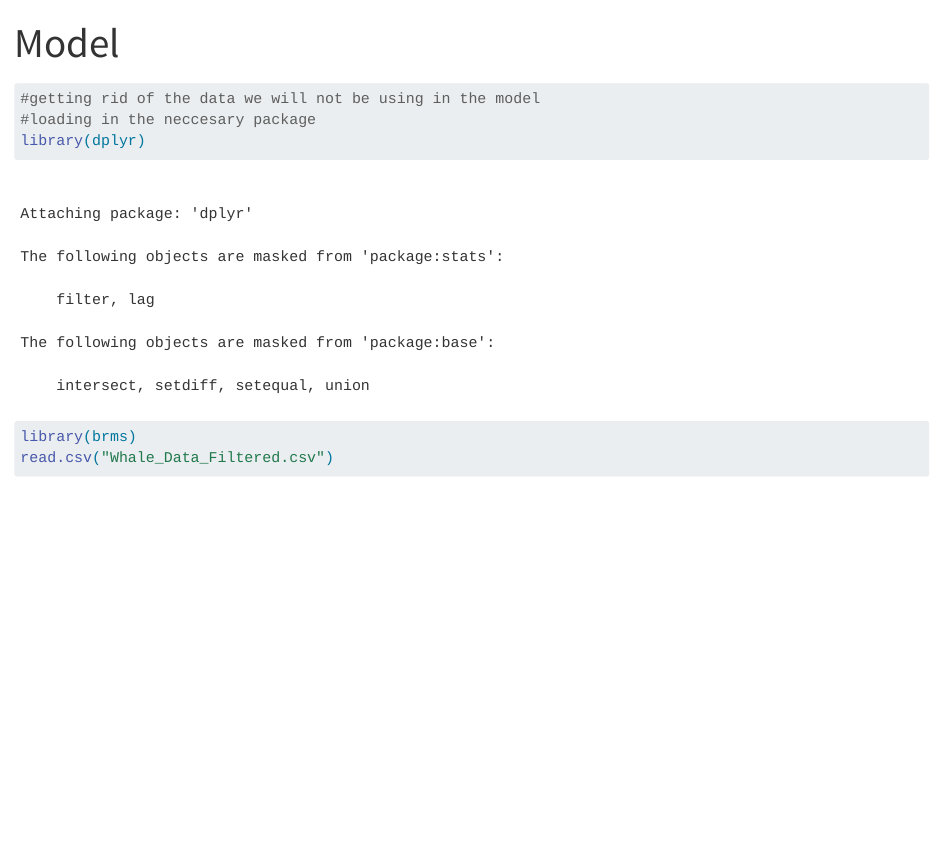
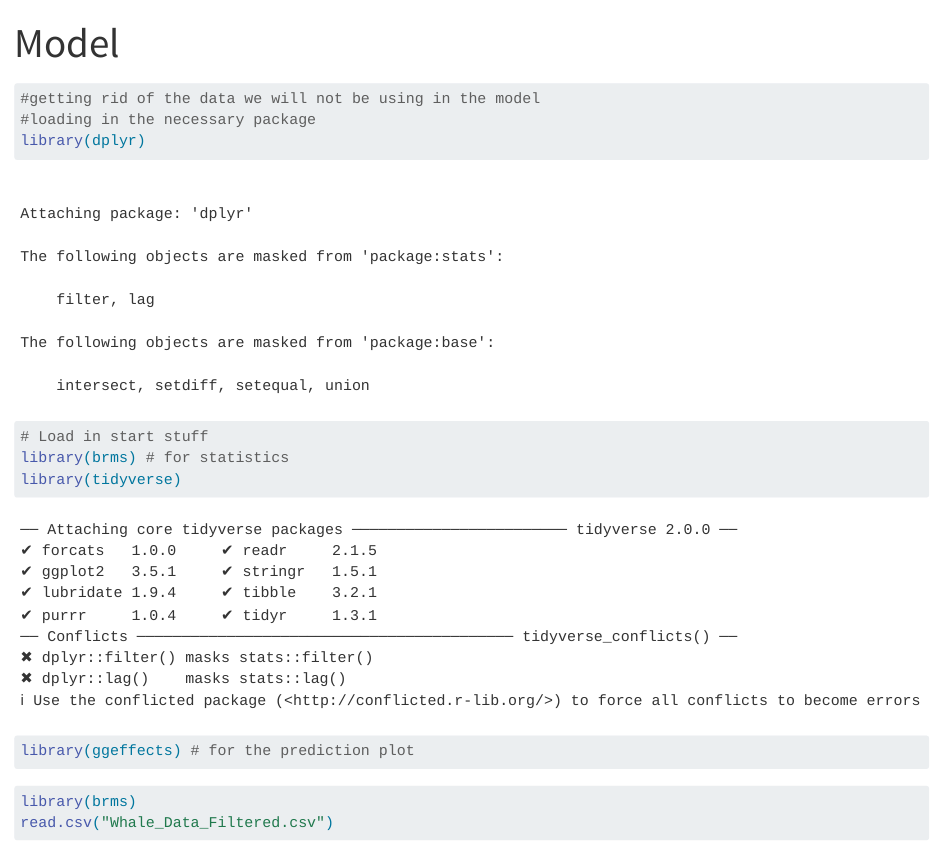
Before and after one commit to lmfritz/BIOE_276_Humpback_Whale_Activity_Budgets, a Quarto document (Model.qmd): the page in a window 1100 px wide, from its top. Rendered offline with R 4.5, knitr and Pandoc in place of Quarto, with nearby package versions; some code elsewhere in the file could not run offline.

Commit message:
model library stuff

````diff
--- a/Model.qmd
+++ b/Model.qmd
@@ -4,11 +4,17 @@ format: html
 ---
 ```{r}
 #getting rid of the data we will not be using in the model
-#loading in the neccesary package
+#loading in the necessary package
 library(dplyr)
 
 ```
 
+```{r}
+# Load in start stuff
+library(brms) # for statistics
+library(tidyverse)
+library(ggeffects) # for the prediction plot
+```
 
 ```{r}
 library(brms)
````
